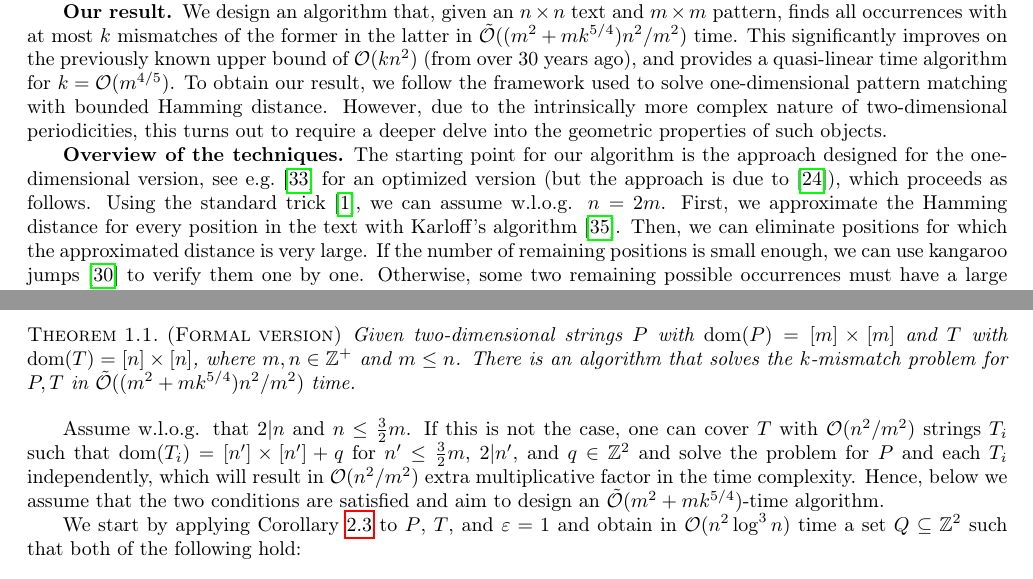
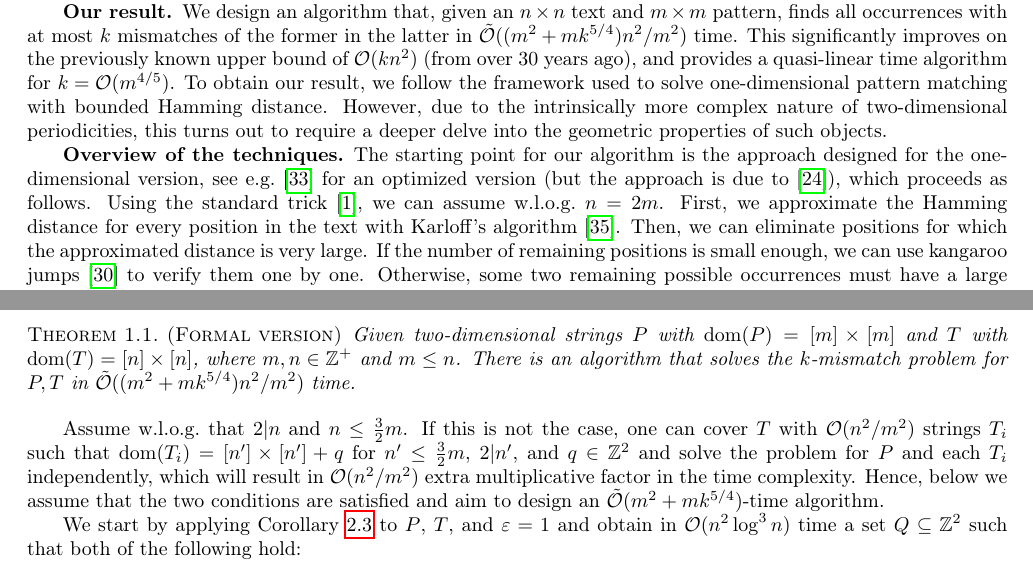
Before and after one commit to AGorkiewicz/2D-stuff, a LaTeX paper (main.tex): two parts of pages 3 and 7 of 29, joined at a grey line, cut so that both start at the same text. Compiled offline with pdfLaTeX.

Commit message:
fix spacing after wlog

```diff
--- a/main.tex
+++ b/main.tex
@@ -262,7 +262,7 @@ properties of such objects.
 
 \paragraph{Overview of the techniques.}
 The starting point for our algorithm is the approach designed for the one-dimensional version, see e.g.~\cite{Gawrychowski2018}
-for an optimized version (but the approach is due to~\cite{Clifford2016}), which proceeds as follows. Using the standard trick~\cite{Abrahamson1987}, we can assume w.l.o.g. $n = 2m$.
+for an optimized version (but the approach is due to~\cite{Clifford2016}), which proceeds as follows. Using the standard trick~\cite{Abrahamson1987}, we can assume w.l.o.g.~$n = 2m$.
 First, we approximate the Hamming distance for every position in the text with Karloff's algorithm~\cite{Karloff1993}.
 Then, we can eliminate positions for which the approximated distance is very large.
 If the number of remaining positions is small enough, we can use kangaroo jumps~\cite{Galil1986} to verify them one by one.
@@ -503,7 +503,7 @@ Given two-dimensional strings $P$ with $\d{P} = [m] \times [m]$ and $T$ with $\d
 
 \restateThmMain*
 
-Assume w.l.o.g. that $2|n$ and $n \le \frac{3}{2}m$. If this is not the case, one can cover $T$ with $\O(n^2/m^2)$ strings $T_i$ such that $\d{T_i} = [n'] \times [n'] + q$ for $n' \le \frac{3}{2}m$, $2|n'$, and $q \in \Z^2$ and solve the problem for $P$ and each $T_i$ independently, which will result in $\O(n^2/m^2)$ extra multiplicative factor in the time complexity. Hence, below we assume that the two conditions are satisfied and aim to design an $\tO(m^2 + mk^{5/4})$-time algorithm.
+Assume w.l.o.g.~that $2|n$ and $n \le \frac{3}{2}m$. If this is not the case, one can cover $T$ with $\O(n^2/m^2)$ strings $T_i$ such that $\d{T_i} = [n'] \times [n'] + q$ for $n' \le \frac{3}{2}m$, $2|n'$, and $q \in \Z^2$ and solve the problem for $P$ and each $T_i$ independently, which will result in $\O(n^2/m^2)$ extra multiplicative factor in the time complexity. Hence, below we assume that the two conditions are satisfied and aim to design an $\tO(m^2 + mk^{5/4})$-time algorithm.
 
 We start by applying \cref{cor:approx2d} to $P$, $T$, and $\varepsilon = 1$ and obtain in $\O(n^2 \log^3 n)$ time a set $Q \subseteq \Z^2$ such that both of the following hold:
 \begin{enumerate}
```
Also changed, not shown: main.tex (6 more changed lines).
